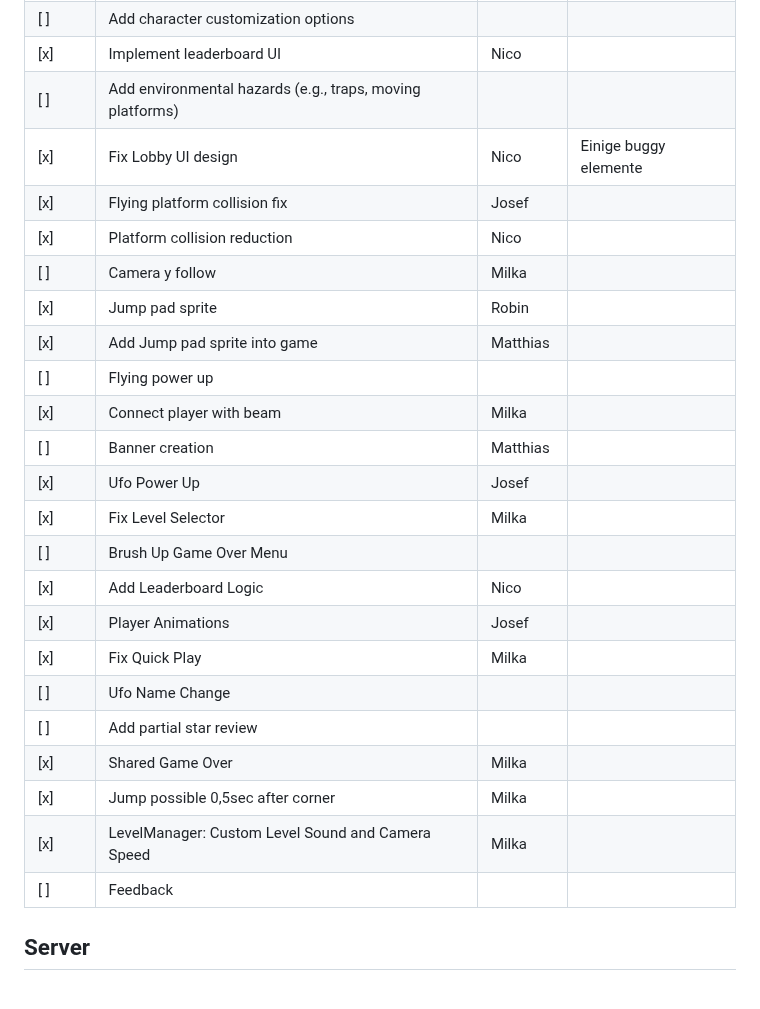
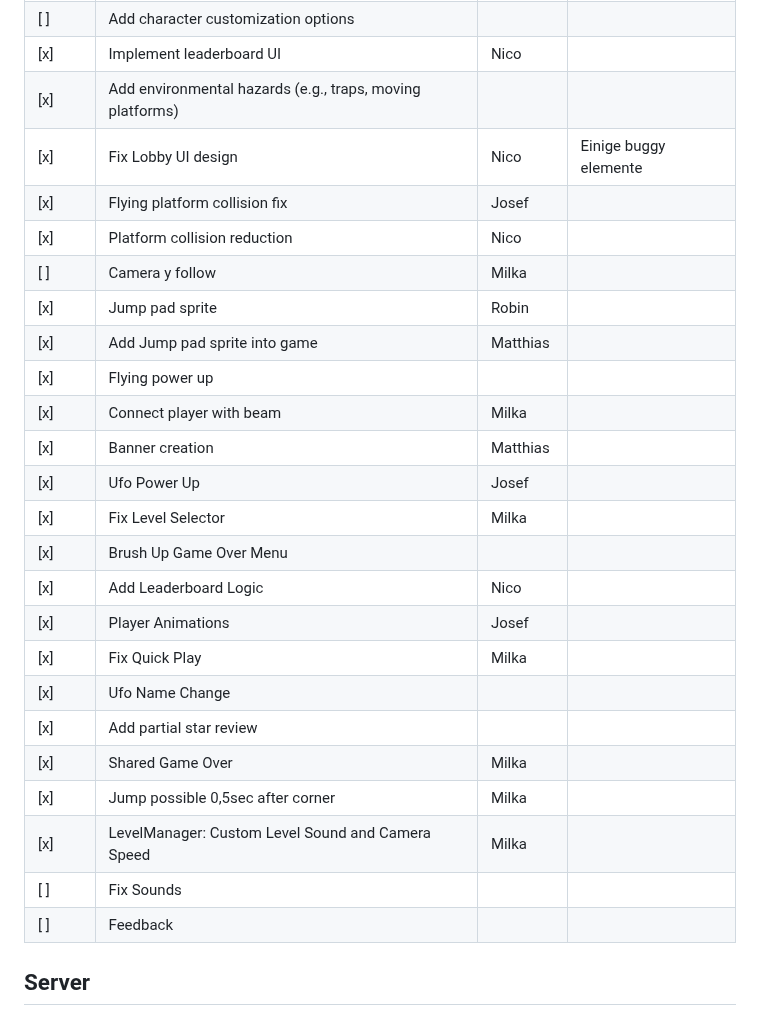
Before and after one commit to nico-byte/Mirror-Dash, a Markdown page: todo.md, the part around one of its changes. GitHub-like rendering.

Commit message:
updated todos

```diff
--- a/todo.md
+++ b/todo.md
@@ -19,27 +19,28 @@
 | [x]    | When player falls from platform, respawn from top         | Milka    |                       |
 | [ ]    | Add character customization options                       |          |                       |
 | [x]    | Implement leaderboard UI                                  | Nico     |                       |
-| [ ]    | Add environmental hazards (e.g., traps, moving platforms) |          |                       |
+| [x]    | Add environmental hazards (e.g., traps, moving platforms) |          |                       |
 | [x]    | Fix Lobby UI design                                       | Nico     | Einige buggy elemente |
 | [x]    | Flying platform collision fix                             | Josef    |                       |
 | [x]    | Platform collision reduction                              | Nico     |                       |
 | [ ]    | Camera y follow                                           | Milka    |                       |
 | [x]    | Jump pad sprite                                           | Robin    |                       |
 | [x]    | Add Jump pad sprite into game                             | Matthias |                       |
-| [ ]    | Flying power up                                           |          |                       |
+| [x]    | Flying power up                                           |          |                       |
 | [x]    | Connect player with beam                                  | Milka    |                       |
-| [ ]    | Banner creation                                           | Matthias |                       |
+| [x]    | Banner creation                                           | Matthias |                       |
 | [x]    | Ufo Power Up                                              | Josef    |                       |
 | [x]    | Fix Level Selector                                        | Milka    |                       |
-| [ ]    | Brush Up Game Over Menu                                   |          |                       |
+| [x]    | Brush Up Game Over Menu                                   |          |                       |
 | [x]    | Add Leaderboard Logic                                     | Nico     |                       |
 | [x]    | Player Animations                                         | Josef    |                       |
 | [x]    | Fix Quick Play                                            | Milka    |                       |
-| [ ]    | Ufo Name Change                                           |          |                       |
-| [ ]    | Add partial star review                                   |          |                       |
+| [x]    | Ufo Name Change                                           |          |                       |
+| [x]    | Add partial star review                                   |          |                       |
 | [x]    | Shared Game Over                                          | Milka    |                       |
 | [x]    | Jump possible 0,5sec after corner                         | Milka    |                       |
 | [x]    | LevelManager: Custom Level Sound and Camera Speed         | Milka    |                       |
+| [ ]    | Fix Sounds                                                |          |                       |
 | [ ]    | Feedback                                                  |          |                       |
 
 ## Server
```
Also changed, not shown: other parts of todo.md (+1 -1 lines).
